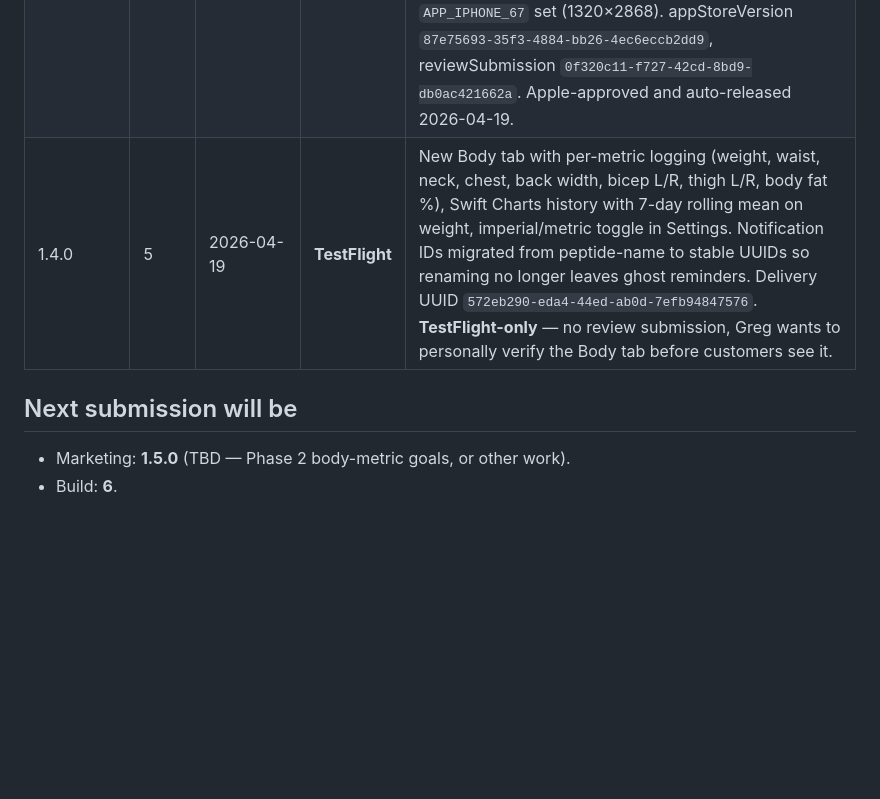
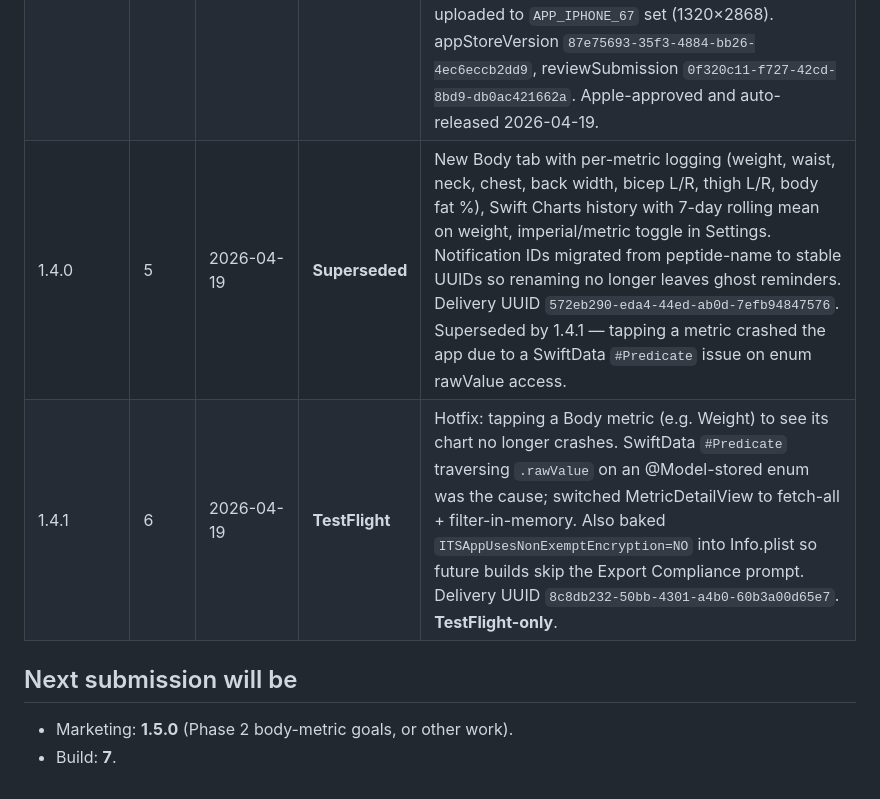
Before and after one commit to groy75/mypeptracker, a Markdown page: RELEASES.md, the part around the change. Drawn GitHub-style; blank space fills up the shorter version.

Commit message:
chore: record v1.4.1-b6 (#7)

```diff
--- a/RELEASES.md
+++ b/RELEASES.md
@@ -33,9 +33,10 @@ Single source of truth for MyPepTracker App Store submissions.
 | 1.1.0     | 2     | 2026-04-18      | **TestFlight** | Peptide deletion with cascade + confirmation. Notification scheduling bug fixes. Privacy manifest. Delivery UUID `ae1a3cf5-9a5c-4243-80db-d68e54c319d0`.                                     |
 | 1.2.0     | 3     | 2026-04-18      | **Live**      | Dose deletion with vial rollback (#2), editable vial `dateMixed` with concentration-change warning (#3), dose-log toast + auto-nav to Today (#1). Delivery UUID `d6032529-e4d4-4614-b9e6-9e0418c854a4`. Submitted 2026-04-18 via ASC API `reviewSubmissions` flow, release type: **automatic after approval**. Apple-approved and auto-released same day. appStoreVersion `76cc0b20-5531-4d77-8d3e-bf301e9ce462`, reviewSubmission `a46d3c82-c9fb-48fa-bc7c-44ea9ff05883`. |
 | 1.3.0     | 4     | 2026-04-18      | **Live**      | HIG pass (44pt tap targets, Dark Mode colors, sheet detents, haptics, VoiceOver on body map). Precise remaining-doses calc based on actual dose history. mcg slider in Log Dose with live mL + IU display. In-app What's New screen + first-launch-after-update sheet. Delivery UUID `89eae6e2-e437-43f6-a954-f8e35a686c71`. Submitted 2026-04-19 via ASC API, release type **AFTER_APPROVAL**. 6 new screenshots uploaded to `APP_IPHONE_67` set (1320×2868). appStoreVersion `87e75693-35f3-4884-bb26-4ec6eccb2dd9`, reviewSubmission `0f320c11-f727-42cd-8bd9-db0ac421662a`. Apple-approved and auto-released 2026-04-19. |
-| 1.4.0     | 5     | 2026-04-19      | **TestFlight** | New Body tab with per-metric logging (weight, waist, neck, chest, back width, bicep L/R, thigh L/R, body fat %), Swift Charts history with 7-day rolling mean on weight, imperial/metric toggle in Settings. Notification IDs migrated from peptide-name to stable UUIDs so renaming no longer leaves ghost reminders. Delivery UUID `572eb290-eda4-44ed-ab0d-7efb94847576`. **TestFlight-only** — no review submission, Greg wants to personally verify the Body tab before customers see it. |
+| 1.4.0     | 5     | 2026-04-19      | **Superseded** | New Body tab with per-metric logging (weight, waist, neck, chest, back width, bicep L/R, thigh L/R, body fat %), Swift Charts history with 7-day rolling mean on weight, imperial/metric toggle in Settings. Notification IDs migrated from peptide-name to stable UUIDs so renaming no longer leaves ghost reminders. Delivery UUID `572eb290-eda4-44ed-ab0d-7efb94847576`. Superseded by 1.4.1 — tapping a metric crashed the app due to a SwiftData `#Predicate` issue on enum rawValue access. |
+| 1.4.1     | 6     | 2026-04-19      | **TestFlight** | Hotfix: tapping a Body metric (e.g. Weight) to see its chart no longer crashes. SwiftData `#Predicate` traversing `.rawValue` on an @Model-stored enum was the cause; switched MetricDetailView to fetch-all + filter-in-memory. Also baked `ITSAppUsesNonExemptEncryption=NO` into Info.plist so future builds skip the Export Compliance prompt. Delivery UUID `8c8db232-50bb-4301-a4b0-60b3a00d65e7`. **TestFlight-only**. |
 
 ## Next submission will be
 
-- Marketing: **1.5.0** (TBD — Phase 2 body-metric goals, or other work).
-- Build: **6**.
+- Marketing: **1.5.0** (Phase 2 body-metric goals, or other work).
+- Build: **7**.
```
